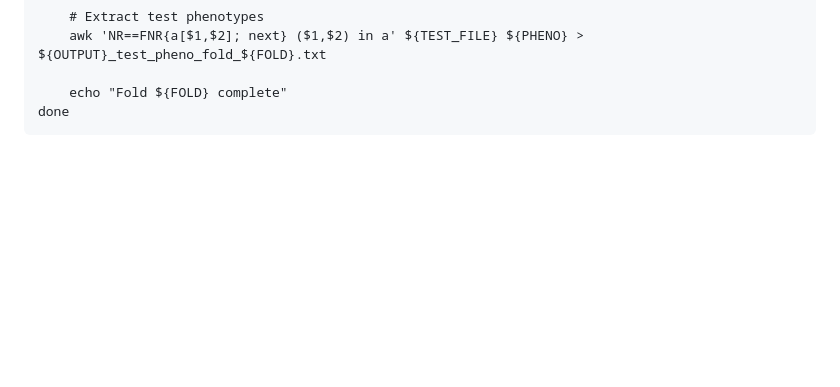
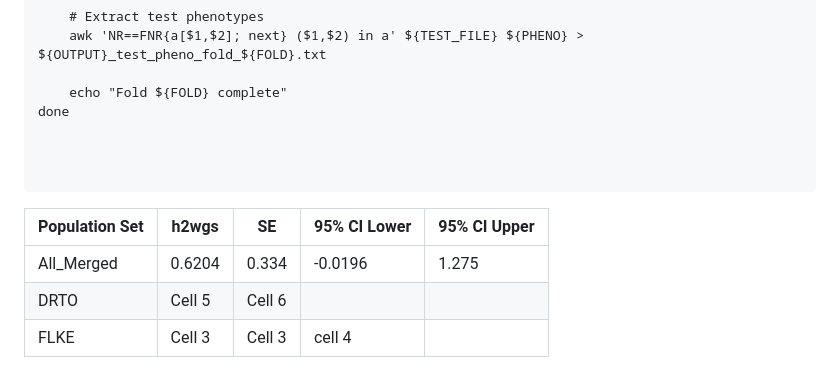
Before and after one commit to TrinityConn/Acer-HiCoWGS-popgen, a Markdown page: scripts/GenomicPrediction.md, the part around the change. Drawn GitHub-style; blank space fills up the shorter version.

````diff
--- a/scripts/GenomicPrediction.md
+++ b/scripts/GenomicPrediction.md
@@ -282,4 +282,13 @@ for FOLD in $(seq 0 $((NFOLDS-1))); do
 
     echo "Fold ${FOLD} complete"
 done
+
+
+
 ```
+
+| Population Set | h2wgs | SE | 95% CI Lower | 95% CI Upper |
+|---|---|---|---|---|
+|All_Merged | 0.6204 | 0.334 | -0.0196  | 1.275 |
+| DRTO | Cell 5 | Cell 6 |
+|FLKE | Cell 3 | Cell 3 | cell 4
````
